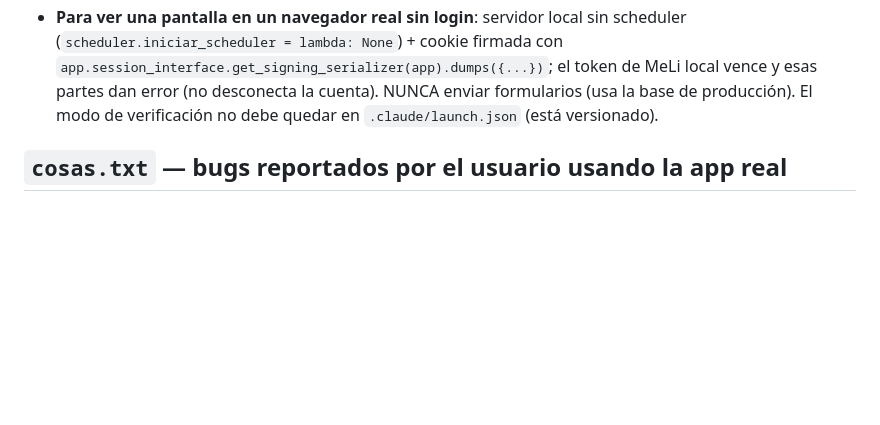
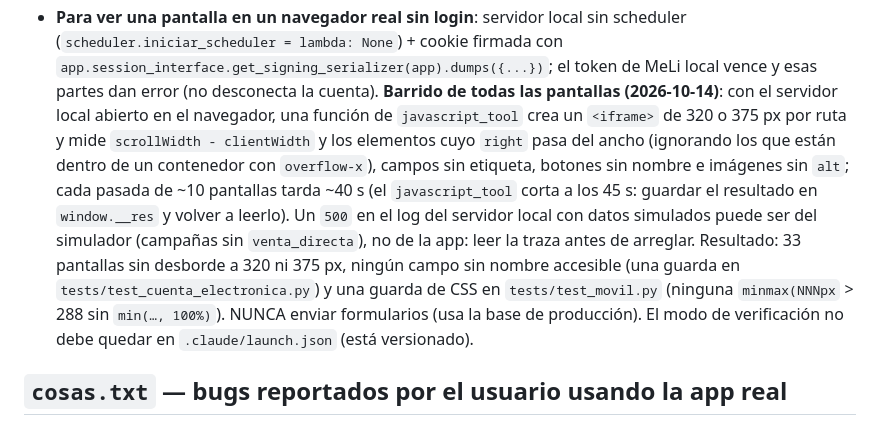
Before and after one commit to GestionCore/CoreCore, a Markdown page: CLAUDE.md, the part around the change. Drawn GitHub-style; blank space fills up the shorter version.

Commit message:
docs: cómo barrer todas las pantallas (desborde a 320/375 px, campos sin nombre, 500) con el navegador
Co-Authored-By: Claude Sonnet 5.5 <noreply@anthropic.com>

```diff
--- a/CLAUDE.md
+++ b/CLAUDE.md
@@ -613,6 +613,7 @@ Se ejecuta por tandas, cada una commiteada y verificada. El dueño delegó las d
   y la alerta de Monotributo «usás ≥ 85 % del techo» nunca salía cuando la categoría real coincide con la declarada (estaba en un `elif` que solo se alcanzaba al superar TODAS las categorías).
   `round()` de Python redondea medios hacia el par (2500,5 → 2500): en las pruebas usar valores que no sean exactamente «.5».
 - **Para ver una pantalla en un navegador real sin login**: servidor local sin scheduler (`scheduler.iniciar_scheduler = lambda: None`) + cookie firmada con `app.session_interface.get_signing_serializer(app).dumps({...})`; el token de MeLi local vence y esas partes dan error (no desconecta la cuenta).
+  **Barrido de todas las pantallas (2026-10-14)**: con el servidor local abierto en el navegador, una función de `javascript_tool` crea un `<iframe>` de 320 o 375 px por ruta y mide `scrollWidth - clientWidth` y los elementos cuyo `right` pasa del ancho (ignorando los que están dentro de un contenedor con `overflow-x`), campos sin etiqueta, botones sin nombre e imágenes sin `alt`; cada pasada de ~10 pantallas tarda ~40 s (el `javascript_tool` corta a los 45 s: guardar el resultado en `window.__res` y volver a leerlo). Un `500` en el log del servidor local con datos simulados puede ser del simulador (campañas sin `venta_directa`), no de la app: leer la traza antes de arreglar. Resultado: 33 pantallas sin desborde a 320 ni 375 px, ningún campo sin nombre accesible (una guarda en `tests/test_cuenta_electronica.py`) y una guarda de CSS en `tests/test_movil.py` (ninguna `minmax(NNNpx` > 288 sin `min(…, 100%)`).
   NUNCA enviar formularios (usa la base de producción). El modo de verificación no debe quedar en `.claude/launch.json` (está versionado).
 
 ## `cosas.txt` — bugs reportados por el usuario usando la app real
```
